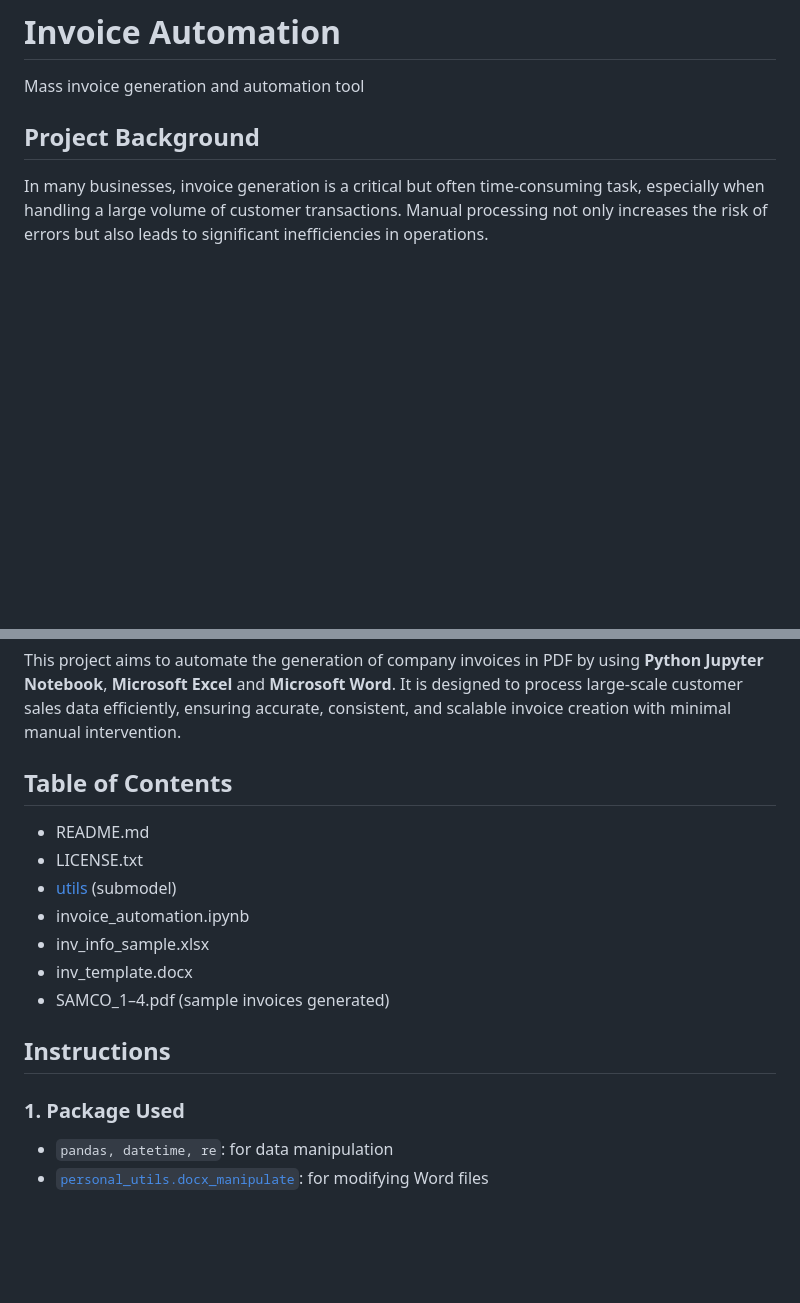
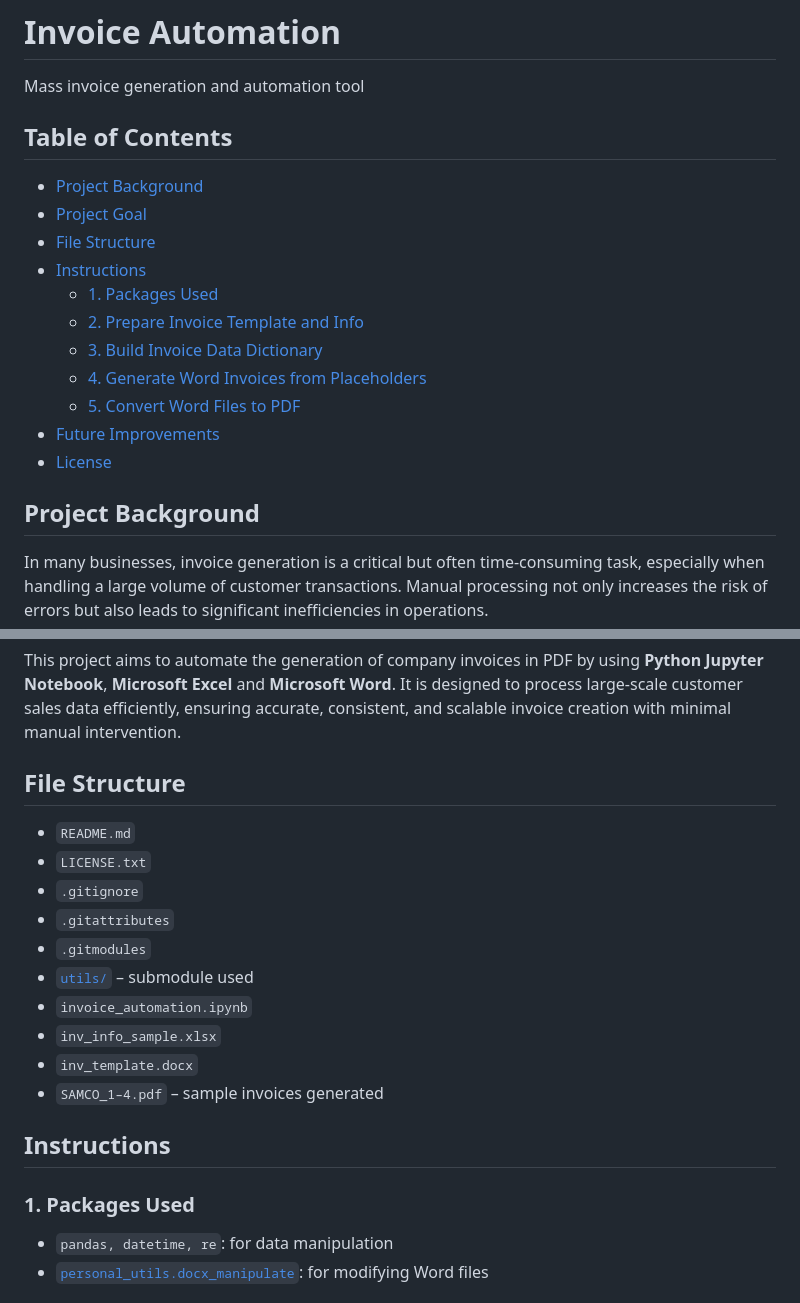
Before and after one commit to leopengningchuan/invoice-automation, a Markdown page: README.md, 2 parts joined by grey strips. GitHub-like rendering; blank space fills up the shorter version.

Commit message:
Update README.md
- add File Structure section
- update Table of Contents section

```diff
--- a/README.md
+++ b/README.md
@@ -1,5 +1,18 @@
 # Invoice Automation
 Mass invoice generation and automation tool
+
+## Table of Contents
+- [Project Background](#project-background)
+- [Project Goal](#project-goal)
+- [File Structure](#file-structure)
+- [Instructions](#instructions)
+  - [1. Packages Used](#1-packages-used)
+  - [2. Prepare Invoice Template and Info](#2-prepare-invoice-template-and-info)
+  - [3. Build Invoice Data Dictionary](#3-build-invoice-data-dictionary)
+  - [4. Generate Word Invoices from Placeholders](#4-generate-word-invoices-from-placeholders)
+  - [5. Convert Word Files to PDF](#5-convert-word-files-to-pdf)
+- [Future Improvements](#future-improvements)
+- [License](#license)
 
 ## Project Background
 In many businesses, invoice generation is a critical but often time-consuming task, especially when handling a large volume of customer transactions. Manual processing not only increases the risk of errors but also leads to significant inefficiencies in operations.
@@ -9,18 +22,21 @@ To address these challenges, this project was developed to automate the invoice
 ## Project Goal
 This project aims to automate the generation of company invoices in PDF by using **Python Jupyter Notebook**, **Microsoft Excel** and **Microsoft Word**. It is designed to process large-scale customer sales data efficiently, ensuring accurate, consistent, and scalable invoice creation with minimal manual intervention.
 
-## Table of Contents
-- README.md
-- LICENSE.txt
-- [utils](https://github.com/leopengningchuan/personal_utils) (submodel)
-- invoice_automation.ipynb
-- inv_info_sample.xlsx
-- inv_template.docx
-- SAMCO_1–4.pdf (sample invoices generated)
+## File Structure
+- `README.md`
+- `LICENSE.txt`
+- `.gitignore`
+- `.gitattributes`
+- `.gitmodules`
+- [`utils/`](https://github.com/leopengningchuan/personal_utils) – submodule used
+- `invoice_automation.ipynb`
+- `inv_info_sample.xlsx`
+- `inv_template.docx`
+- `SAMCO_1–4.pdf` – sample invoices generated
 
 ## Instructions
 
-### 1. Package Used
+### 1. Packages Used
 - `pandas, datetime, re`: for data manipulation
 - [`personal_utils.docx_manipulate`](https://github.com/leopengningchuan/personal_utils): for modifying Word files
 
```
